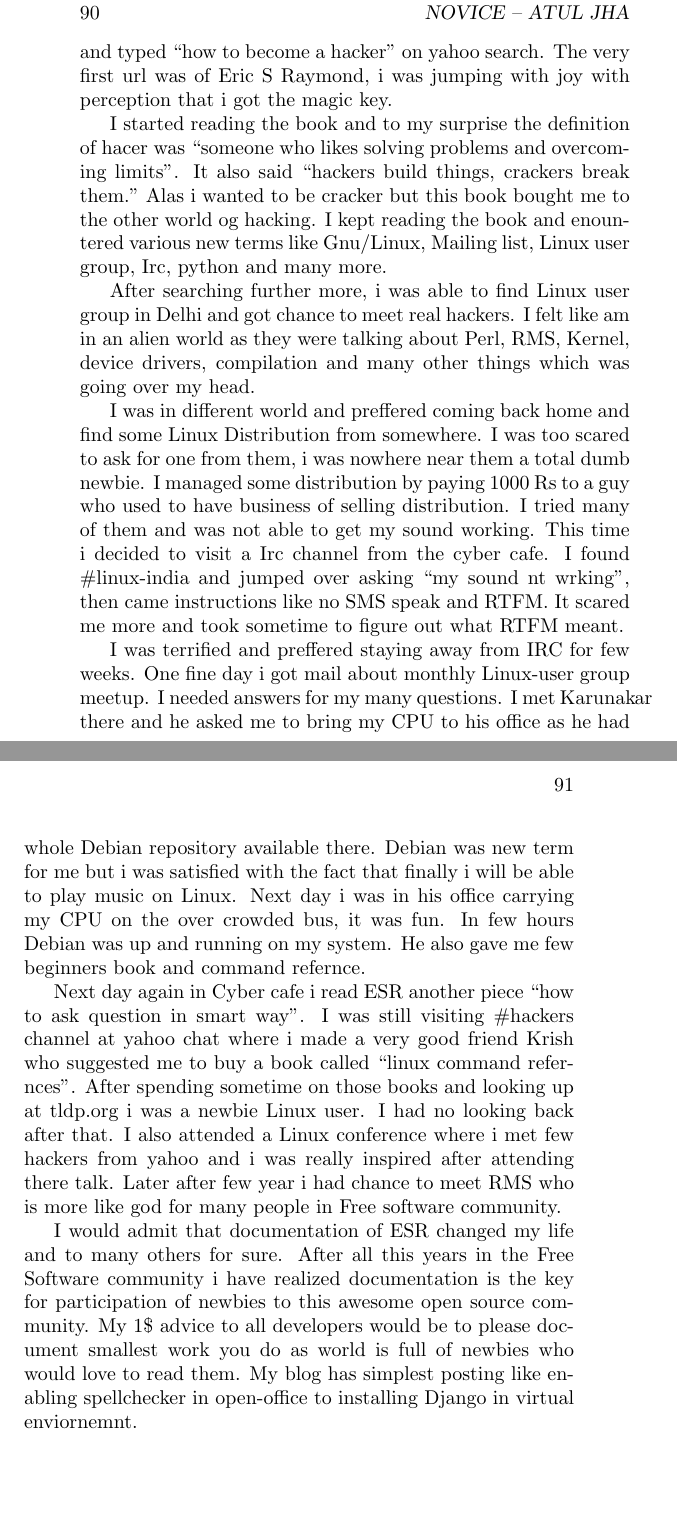
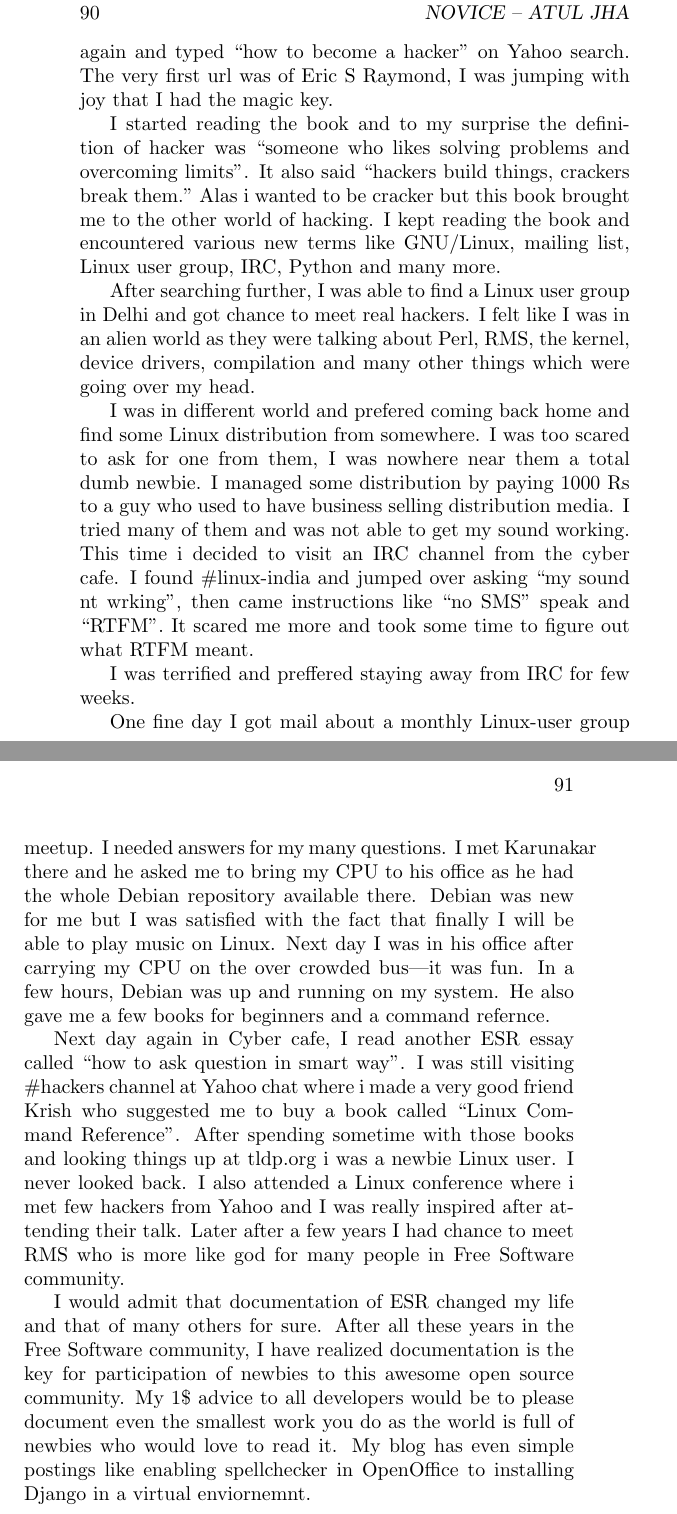
Before and after one commit to Open-Advice/Open-Advice, a LaTeX thesis (Open-Advice.tex, which reads documentationsupport/AtulJha.tex): two parts of pages 100 and 101 of 282, joined at a grey line, cut so that both start at the same text, the shorter picture padded with empty space. Compiled offline with pdfLaTeX.

Commit message:
Cleanup pass
* changed "i" to "I"
* tweaked some phrasing, but tried not to change the voice.  there are a
  few places where the phrasing is still off, but i couldn't figure out
  how to fix it without changing the voice.
* added some commas where there should probably be commas.

```diff
--- a/documentationsupport/AtulJha.tex
+++ b/documentationsupport/AtulJha.tex
@@ -7,50 +6,57 @@ will hack my password. I was very eager to know more about hacking and become
-one of them. The next day i went to cyber cafe again and typed “how to become a
-hacker” on yahoo search. The very first url was of Eric S Raymond, i was jumping
-with joy with perception that i got the magic key.
+would hack my password. I was very eager to know more about hacking and become
+one of them. The next day I went to cyber cafe again and typed “how to become a
+hacker” on Yahoo search. The very first url was of Eric S Raymond, I was jumping
+with joy that I had the magic key.
 
-I started reading the book and to my surprise the definition of hacer was
+I started reading the book and to my surprise the definition of hacker was
 “someone who likes solving problems and overcoming limits”. It also said
 “hackers build things, crackers break them.”  Alas i wanted to be cracker but
-this book bought me to the other world og hacking. I kept reading the book and
-enountered various new terms like Gnu/Linux, Mailing list, Linux user group,
-Irc, python and many more.
+this book brought me to the other world of hacking. I kept reading the book and
+encountered various new terms like GNU/Linux, mailing list, Linux user group,
+IRC, Python and many more.
 
-After searching further more, i was able to find Linux user group in Delhi and
-got chance to meet real hackers. I felt like am in an alien world as they were
-talking about Perl, RMS, Kernel, device drivers, compilation and many other
-things which was going over my head.
+After searching further, I was able to find a Linux user group in
+Delhi and got chance to meet real hackers. I felt like I was in an
+alien world as they were talking about Perl, RMS, the kernel, device
+drivers, compilation and many other things which were going over my
+head.
 
-I was in different world and preffered coming back home and find some Linux
-Distribution from somewhere. I was too scared to ask for one from them, i was
-nowhere near them a total dumb newbie. I managed some distribution by paying
-1000 Rs to a guy who used to have business of selling distribution. I tried many
-of them and was not able to get my sound working. This time i decided to visit a
-Irc channel from the cyber cafe. I found \#linux-india and jumped over asking
-“my sound nt wrking”, then came instructions like no SMS speak and RTFM. It
-scared me more and took sometime to figure out what RTFM meant.
+I was in different world and prefered coming back home and find some
+Linux distribution from somewhere. I was too scared to ask for one
+from them, I was nowhere near them a total dumb newbie. I managed some
+distribution by paying 1000 Rs to a guy who used to have business
+selling distribution media. I tried many of them and was not able to
+get my sound working. This time i decided to visit an IRC channel from
+the cyber cafe. I found \#linux-india and jumped over asking “my sound
+nt wrking”, then came instructions like ``no SMS'' speak and ``RTFM''. It
+scared me more and took some time to figure out what RTFM meant.
 
-I was terrified and preffered staying away from IRC for few weeks. One fine day
-i got mail about monthly Linux-user group meetup. I needed answers for my many
-questions. I met Karunakar there and he asked me to bring my CPU to his office
-as he had whole Debian repository available there. Debian was new term for me
-but i was satisfied with the fact that finally i will be able to play music  on
-Linux.  Next day i was in his office carrying my CPU on the over crowded bus, it
-was fun. In few hours Debian was up and running on my system. He also gave me
-few beginners book and command refernce.
+I was terrified and preffered staying away from IRC for few weeks.
 
-Next day again in Cyber cafe i read ESR another piece “how to ask question in
-smart way”. I was still visiting \#hackers channel at yahoo chat where i made a
-very good friend Krish who suggested me to buy a book called “linux command
-refernces”.  After spending sometime on those books and looking up at tldp.org i
-was a newbie Linux user. I had no looking back after that. I also attended a
-Linux conference where i met few hackers from yahoo and i was really inspired
-after attending there talk. Later after few year i had chance to meet RMS who is
-more like god for many people in Free software community.
+One fine day I got mail about a monthly Linux-user group meetup. I
+needed answers for my many questions. I met Karunakar there and he
+asked me to bring my CPU to his office as he had the whole Debian
+repository available there. Debian was new for me but I was
+satisfied with the fact that finally I will be able to play music on
+Linux.  Next day I was in his office after carrying my CPU on the over
+crowded bus---it was fun. In a few hours, Debian was up and running on my
+system. He also gave me a few books for beginners and a command refernce.
 
-I would admit that documentation of ESR changed my life and to many others for
-sure. After all this years in the Free Software community i have realized
-documentation is the key for participation of newbies to this awesome open
-source community. My 1\$ advice to all developers would be to please document
-smallest work you do as world is full of newbies who would love to read them. My
-blog has simplest posting like enabling spellchecker in open-office to
-installing Django in virtual enviornemnt.
+Next day again in Cyber cafe, I read another ESR essay called “how to
+ask question in smart way”. I was still visiting \#hackers channel at
+Yahoo chat where i made a very good friend Krish who suggested me to
+buy a book called “Linux Command Reference”.  After spending sometime
+with those books and looking things up at tldp.org i was a newbie
+Linux user. I never looked back. I also attended a Linux conference
+where i met few hackers from Yahoo and I was really inspired after
+attending their talk. Later after a few years I had chance to meet RMS
+who is more like god for many people in Free Software community.
+
+I would admit that documentation of ESR changed my life and that of
+many others for sure. After all these years in the Free Software
+community, I have realized documentation is the key for participation
+of newbies to this awesome open source community. My 1\$ advice to all
+developers would be to please document even the smallest work you do as the world
+is full of newbies who would love to read it. My blog has even simple
+postings like enabling spellchecker in OpenOffice to installing Django
+in a virtual enviornemnt.
```
Also changed, not shown: documentationsupport/AtulJha.tex (5 more changed lines).
